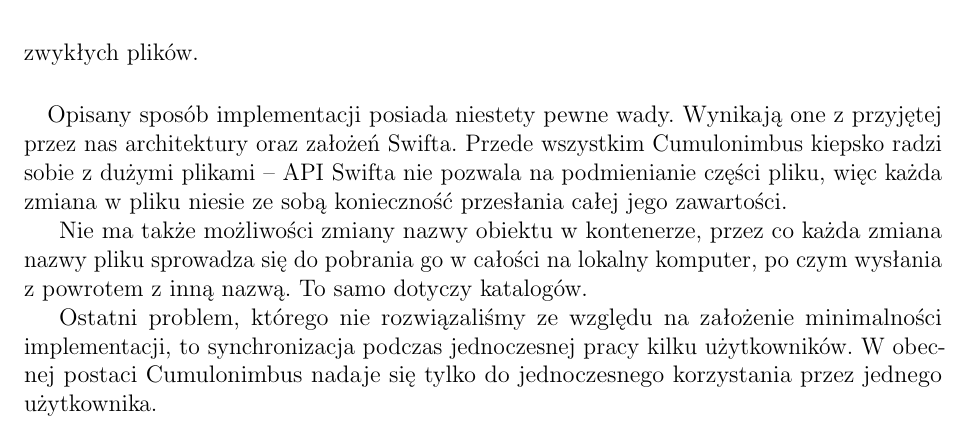
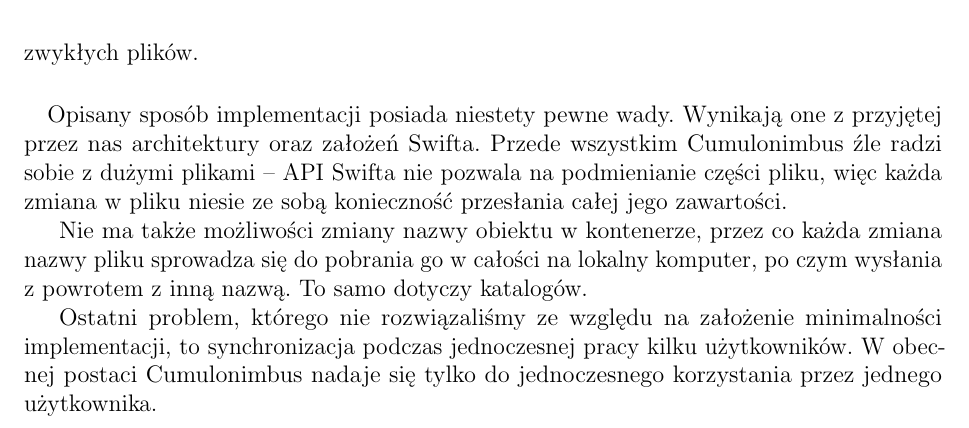
Before and after one commit to jkotur/mini-at-eiti-rso, a LaTeX paper (doc/dokumentacja_koncowa/dokumentacja_koncowa.tex, which reads doc/dokumentacja_koncowa/architektura.tex): part of page 5 of 12, cut so that both start at the same text. Compiled offline with pdfLaTeX.

Commit message:
"Kiepsko" kiepsko brzmi w takim dokumencie

```diff
--- a/doc/dokumentacja_koncowa/architektura.tex
+++ b/doc/dokumentacja_koncowa/architektura.tex
@@ -121,7 +121,7 @@ pominięto nagłówek \texttt{content-type} zwykłych plików.
 \paragraph{}
 Opisany sposób implementacji posiada niestety pewne wady. Wynikają one z
 przyjętej przez nas architektury oraz założeń Swifta. Przede wszystkim \cb{}
-kiepsko radzi sobie z~dużymi plikami -- API Swifta nie pozwala na podmienianie
+źle radzi sobie z~dużymi plikami -- API Swifta nie pozwala na podmienianie
 części pliku, więc każda zmiana w~pliku niesie ze sobą konieczność przesłania
 całej jego zawartości.
 
```
